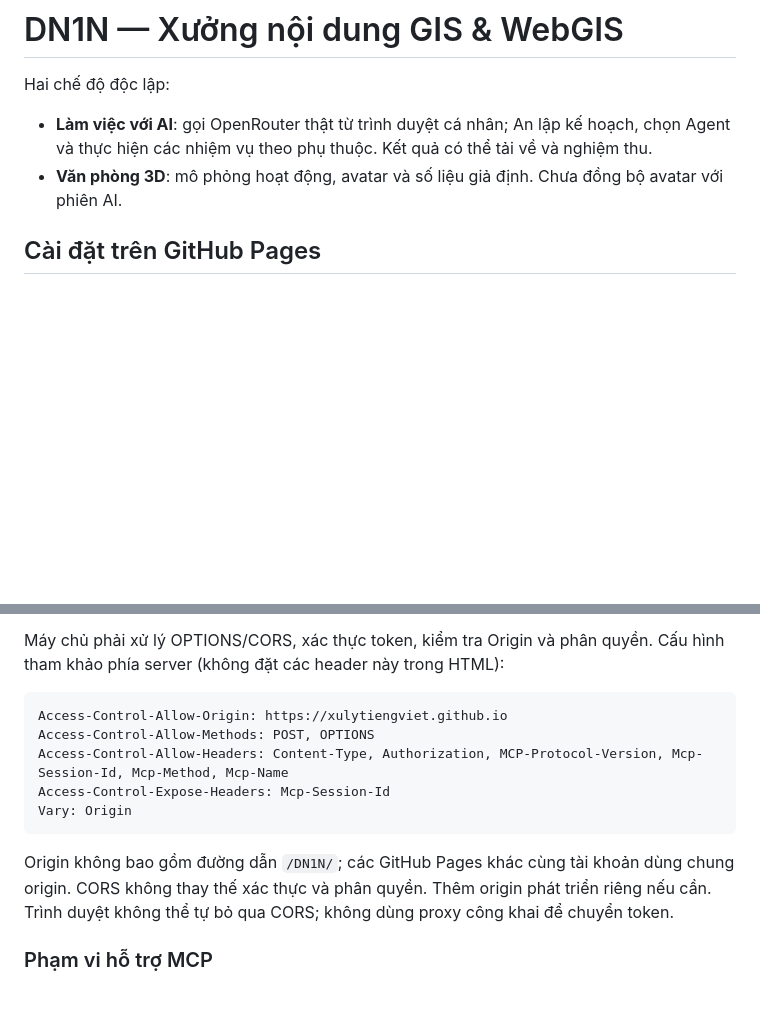
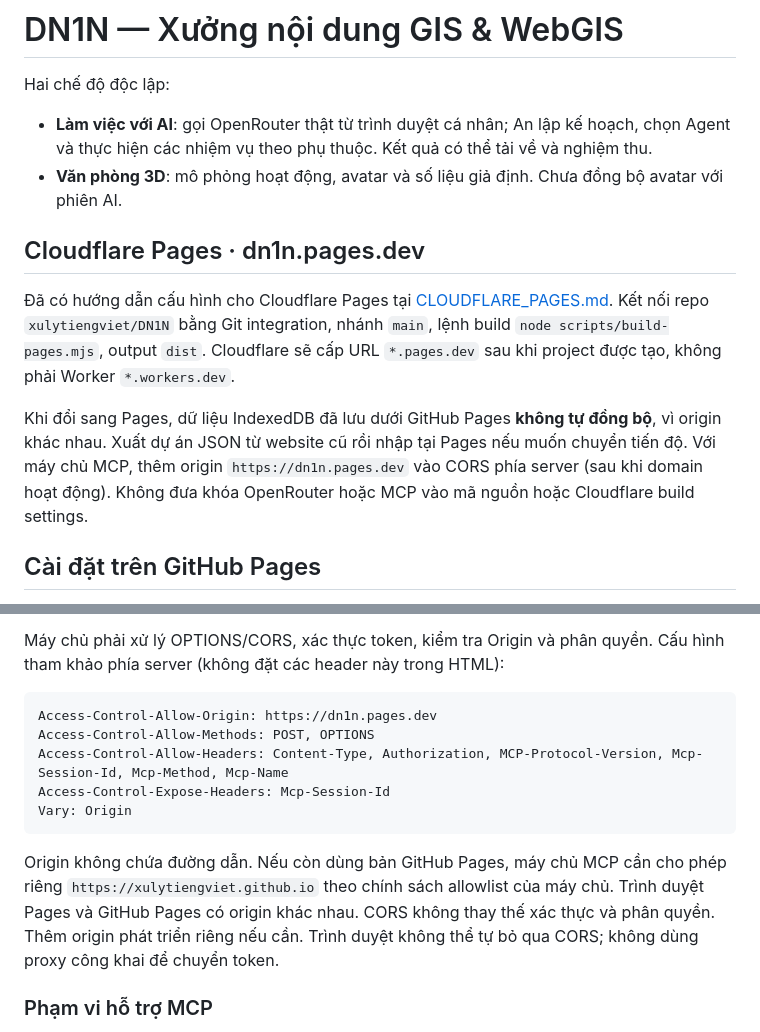
Before and after one commit to xulytiengviet/DN1N, a Markdown page: README.md, 2 parts joined by grey strips. Drawn GitHub-style; blank space fills up the shorter version.

Commit message:
docs: Cloudflare Pages deployment and origin-specific MCP/IndexedDB migration

````diff
--- a/README.md
+++ b/README.md
@@ -4,6 +4,12 @@ Hai chế độ độc lập:
 
 - **Làm việc với AI**: gọi OpenRouter thật từ trình duyệt cá nhân; An lập kế hoạch, chọn Agent và thực hiện các nhiệm vụ theo phụ thuộc. Kết quả có thể tải về và nghiệm thu.
 - **Văn phòng 3D**: mô phỏng hoạt động, avatar và số liệu giả định. Chưa đồng bộ avatar với phiên AI.
+
+## Cloudflare Pages · dn1n.pages.dev
+
+Đã có hướng dẫn cấu hình cho Cloudflare Pages tại [CLOUDFLARE_PAGES.md](CLOUDFLARE_PAGES.md). Kết nối repo `xulytiengviet/DN1N` bằng Git integration, nhánh `main`, lệnh build `node scripts/build-pages.mjs`, output `dist`. Cloudflare sẽ cấp URL `*.pages.dev` sau khi project được tạo, không phải Worker `*.workers.dev`.
+
+Khi đổi sang Pages, dữ liệu IndexedDB đã lưu dưới GitHub Pages **không tự đồng bộ**, vì origin khác nhau. Xuất dự án JSON từ website cũ rồi nhập tại Pages nếu muốn chuyển tiến độ. Với máy chủ MCP, thêm origin `https://dn1n.pages.dev` vào CORS phía server (sau khi domain hoạt động). Không đưa khóa OpenRouter hoặc MCP vào mã nguồn hoặc Cloudflare build settings.
 
 ## Cài đặt trên GitHub Pages
 
@@ -34,14 +40,14 @@ OpenRouter là cổng mô hình AI, không tự cung cấp mọi công cụ GIS.
 Máy chủ phải xử lý OPTIONS/CORS, xác thực token, kiểm tra Origin và phân quyền. Cấu hình tham khảo phía server (không đặt các header này trong HTML):
 
 ```
-Access-Control-Allow-Origin: https://xulytiengviet.github.io
+Access-Control-Allow-Origin: https://dn1n.pages.dev
 Access-Control-Allow-Methods: POST, OPTIONS
 Access-Control-Allow-Headers: Content-Type, Authorization, MCP-Protocol-Version, Mcp-Session-Id, Mcp-Method, Mcp-Name
 Access-Control-Expose-Headers: Mcp-Session-Id
 Vary: Origin
 ```
 
-Origin không bao gồm đường dẫn `/DN1N/`; các GitHub Pages khác cùng tài khoản dùng chung origin. CORS không thay thế xác thực và phân quyền. Thêm origin phát triển riêng nếu cần. Trình duyệt không thể tự bỏ qua CORS; không dùng proxy công khai để chuyển token.
+Origin không chứa đường dẫn. Nếu còn dùng bản GitHub Pages, máy chủ MCP cần cho phép riêng `https://xulytiengviet.github.io` theo chính sách allowlist của máy chủ. Trình duyệt Pages và GitHub Pages có origin khác nhau. CORS không thay thế xác thực và phân quyền. Thêm origin phát triển riêng nếu cần. Trình duyệt không thể tự bỏ qua CORS; không dùng proxy công khai để chuyển token.
 
 ### Phạm vi hỗ trợ MCP
 
````
